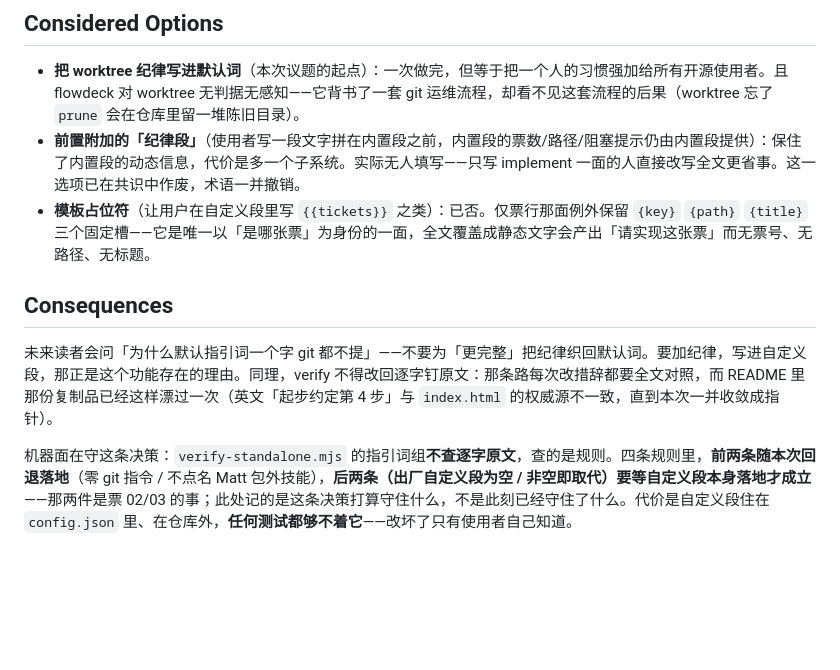
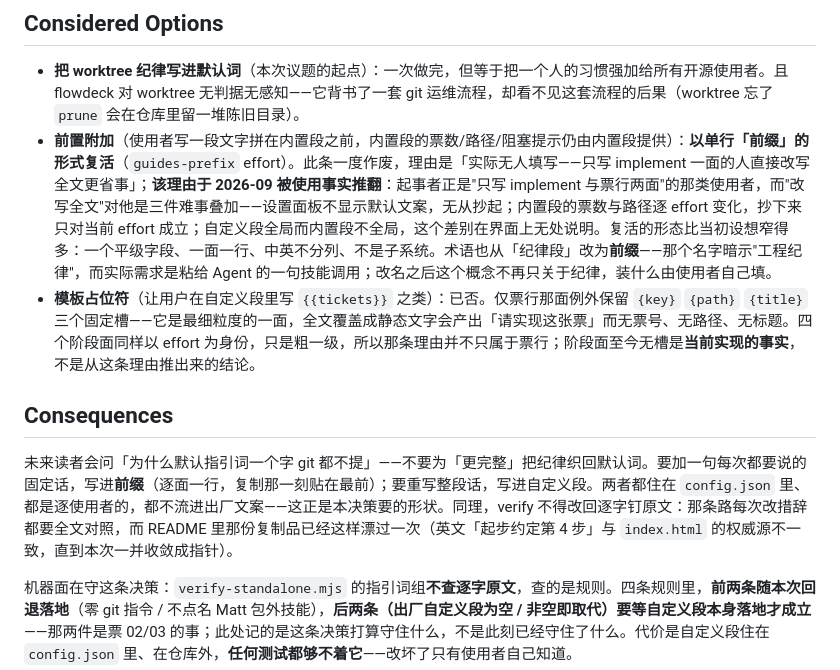
Before and after one commit to zhm20001/matt-skills-flowdeck, a Markdown page: docs/adr/0004-guidance-words-decoupled-from-engineering-habits.md, the part around the change. Rendered like a GitHub page; blank space fills up the shorter version.

Commit message:
guides-prefix 票 01（文档部分）ADR-0004 就地修订：前置附加以「前缀」的形式复活
Considered Options 里「前置附加」从「已作废、术语一并撤销」改为「以单行前缀的形式复活」，并写明当初否决它的理由（「实际无人填写——只写 implement 一面的人直接改写全文更省事」）被什么使用事实推翻：面板不显示默认文案，使用者无从抄起；内置段的票数与路径逐 effort 变化，抄死的那份只对当前 effort 成立；自定义段全局而内置段不全局，这个差别在界面上无处说明。而恰恰是「只写 implement 与票行两面」的那类使用者，「改写全文」对他是三件难事叠加。复活的形态比当初设想窄得多：一个平级字段、一面一行、中英不分列、不是子系统。术语也从「纪律段」改为前缀——那个名字暗示「工程纪律」，而实际需求是粘给 Agent 的一句技能调用。

模板占位符那条顺带修掉与代码矛盾的表述：票行是最细粒度的一面（全文覆盖成静态文字会产出「请实现这张票」而无票号、路径、标题），四个阶段面同样以 effort 为身份，只是粗一级，所以那条理由并不只属于票行；阶段面至今无槽是当前实现的事实，不是从这条理由推出来的结论。

Consequences 里「要加纪律，写进自定义段」改为区分两者：每次都要说的固定话写进前缀、整段话写进自定义段。核心决策一字未动——默认指引词仍然零工程习惯。

```diff
--- a/docs/adr/0004-guidance-words-decoupled-from-engineering-habits.md
+++ b/docs/adr/0004-guidance-words-decoupled-from-engineering-habits.md
@@ -7,11 +7,11 @@ flowdeck 的默认指引词不写死任何工程纪律——不要求开分支
 ## Considered Options
 
 - **把 worktree 纪律写进默认词**（本次议题的起点）：一次做完，但等于把一个人的习惯强加给所有开源使用者。且 flowdeck 对 worktree 无判据无感知——它背书了一套 git 运维流程，却看不见这套流程的后果（worktree 忘了 `prune` 会在仓库里留一堆陈旧目录）。
-- **前置附加的「纪律段」**（使用者写一段文字拼在内置段之前，内置段的票数/路径/阻塞提示仍由内置段提供）：保住了内置段的动态信息，代价是多一个子系统。实际无人填写——只写 implement 一面的人直接改写全文更省事。这一选项已在共识中作废，术语一并撤销。
-- **模板占位符**（让用户在自定义段里写 `{{tickets}}` 之类）：已否。仅票行那面例外保留 `{key}` `{path}` `{title}` 三个固定槽——它是唯一以「是哪张票」为身份的一面，全文覆盖成静态文字会产出「请实现这张票」而无票号、无路径、无标题。
+- **前置附加**（使用者写一段文字拼在内置段之前，内置段的票数/路径/阻塞提示仍由内置段提供）：**以单行「前缀」的形式复活**（`guides-prefix` effort）。此条一度作废，理由是「实际无人填写——只写 implement 一面的人直接改写全文更省事」；**该理由于 2026-09 被使用事实推翻**：起事者正是"只写 implement 与票行两面"的那类使用者，而"改写全文"对他是三件难事叠加——设置面板不显示默认文案，无从抄起；内置段的票数与路径逐 effort 变化，抄下来只对当前 effort 成立；自定义段全局而内置段不全局，这个差别在界面上无处说明。复活的形态比当初设想窄得多：一个平级字段、一面一行、中英不分列、不是子系统。术语也从「纪律段」改为**前缀**——那个名字暗示"工程纪律"，而实际需求是粘给 Agent 的一句技能调用；改名之后这个概念不再只关于纪律，装什么由使用者自己填。
+- **模板占位符**（让用户在自定义段里写 `{{tickets}}` 之类）：已否。仅票行那面例外保留 `{key}` `{path}` `{title}` 三个固定槽——它是最细粒度的一面，全文覆盖成静态文字会产出「请实现这张票」而无票号、无路径、无标题。四个阶段面同样以 effort 为身份，只是粗一级，所以那条理由并不只属于票行；阶段面至今无槽是**当前实现的事实**，不是从这条理由推出来的结论。
 
 ## Consequences
 
-未来读者会问「为什么默认指引词一个字 git 都不提」——不要为「更完整」把纪律织回默认词。要加纪律，写进自定义段，那正是这个功能存在的理由。同理，verify 不得改回逐字钉原文：那条路每次改措辞都要全文对照，而 README 里那份复制品已经这样漂过一次（英文「起步约定第 4 步」与 `index.html` 的权威源不一致，直到本次一并收敛成指针）。
+未来读者会问「为什么默认指引词一个字 git 都不提」——不要为「更完整」把纪律织回默认词。要加一句每次都要说的固定话，写进**前缀**（逐面一行，复制那一刻贴在最前）；要重写整段话，写进自定义段。两者都住在 `config.json` 里、都是逐使用者的，都不流进出厂文案——这正是本决策要的形状。同理，verify 不得改回逐字钉原文：那条路每次改措辞都要全文对照，而 README 里那份复制品已经这样漂过一次（英文「起步约定第 4 步」与 `index.html` 的权威源不一致，直到本次一并收敛成指针）。
 
 机器面在守这条决策：`verify-standalone.mjs` 的指引词组**不查逐字原文**，查的是规则。四条规则里，**前两条随本次回退落地**（零 git 指令 / 不点名 Matt 包外技能），**后两条（出厂自定义段为空 / 非空即取代）要等自定义段本身落地才成立**——那两件是票 02/03 的事；此处记的是这条决策打算守住什么，不是此刻已经守住了什么。代价是自定义段住在 `config.json` 里、在仓库外，**任何测试都够不着它**——改坏了只有使用者自己知道。
```
